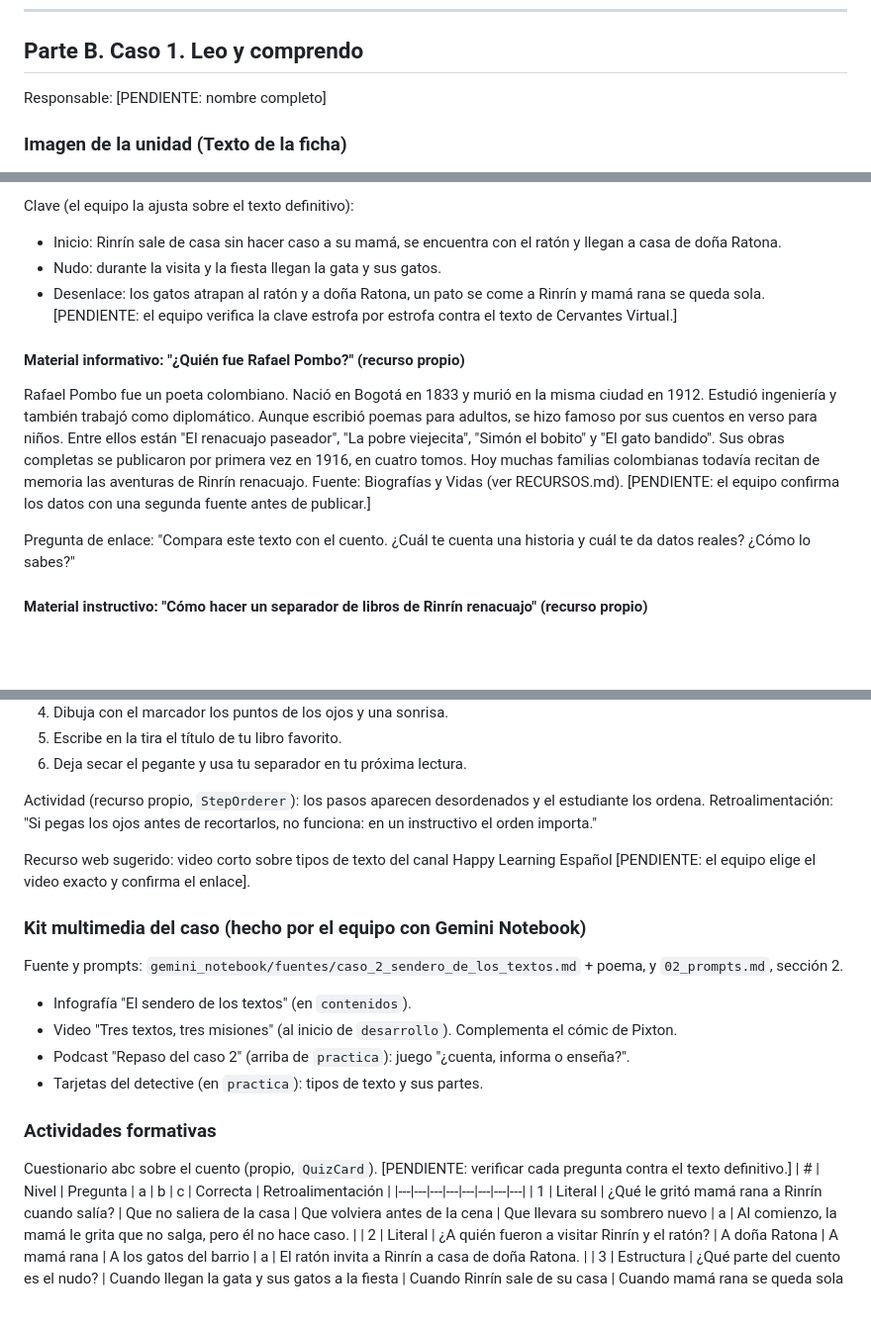
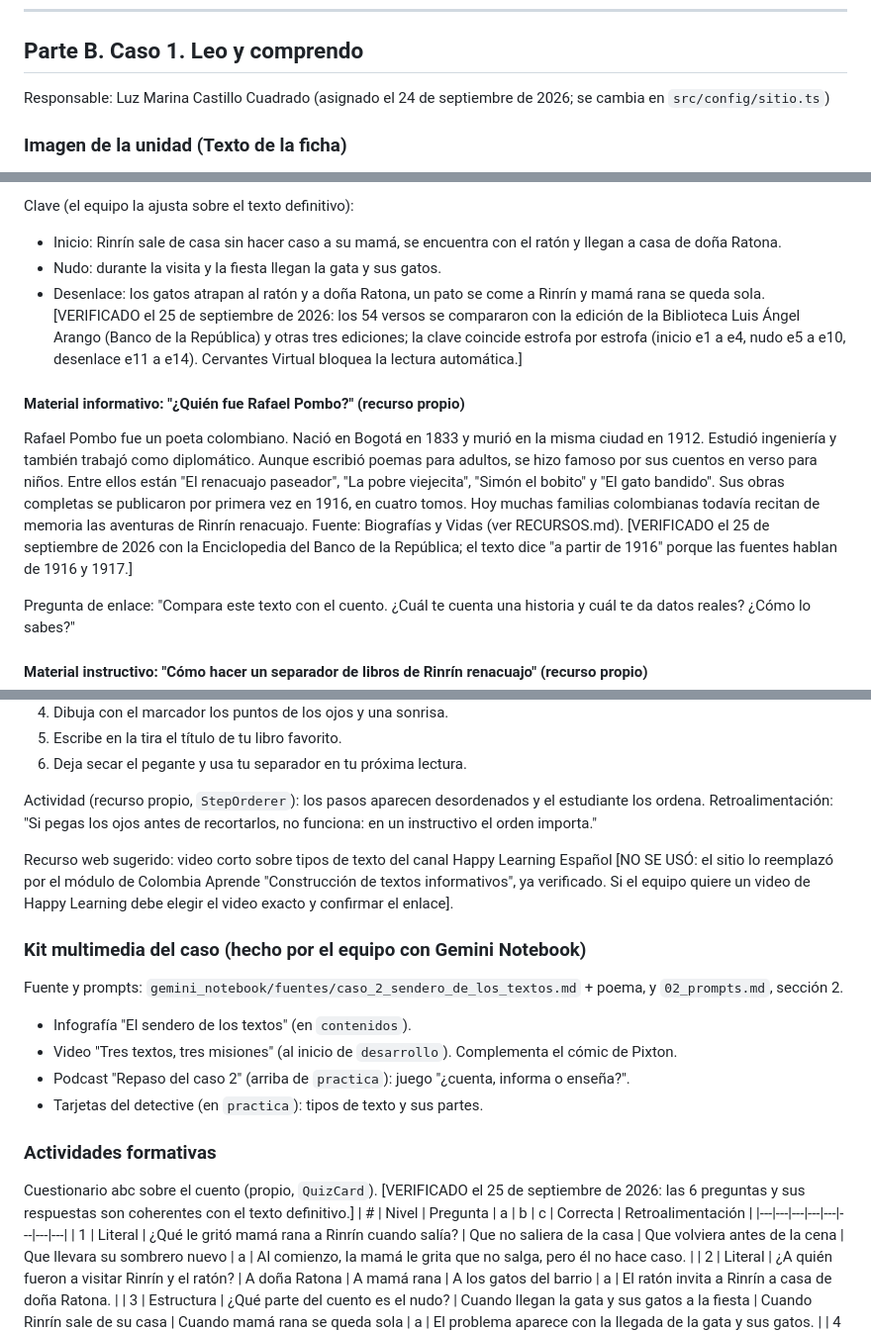
Before and after one commit to Albonire/aventura-lectora, a Markdown page: CONTENIDO.md, 3 parts joined by grey strips. Shown at 99% size. GitHub-like rendering; blank space fills up the shorter version.

```diff
--- a/CONTENIDO.md
+++ b/CONTENIDO.md
@@ -90,7 +90,7 @@ Escala: la del Sistema Institucional de Evaluación de cada colegio, con los des
 
 ## Parte B. Caso 1. Leo y comprendo
 
-Responsable: [PENDIENTE: nombre completo]
+Responsable: Luz Marina Castillo Cuadrado (asignado el 24 de septiembre de 2026; se cambia en `src/config/sitio.ts`)
 
 ### Imagen de la unidad (Texto de la ficha)
 La unidad iniciará con una imagen relacionada con el proceso lector. Se presentará a un estudiante leyendo un libro y, a su alrededor, diferentes elementos como signos de interrogación, una lupa, ideas, palabras clave, imágenes y pequeñas representaciones de situaciones relacionadas con la lectura.
@@ -303,13 +303,13 @@ Clave (el equipo la ajusta sobre el texto definitivo):
 - Inicio: Rinrín sale de casa sin hacer caso a su mamá, se encuentra con el ratón y llegan a casa de doña Ratona.
 - Nudo: durante la visita y la fiesta llegan la gata y sus gatos.
 - Desenlace: los gatos atrapan al ratón y a doña Ratona, un pato se come a Rinrín y mamá rana se queda sola.
-[PENDIENTE: el equipo verifica la clave estrofa por estrofa contra el texto de Cervantes Virtual.]
+[VERIFICADO el 25 de septiembre de 2026: los 54 versos se compararon con la edición de la Biblioteca Luis Ángel Arango (Banco de la República) y otras tres ediciones; la clave coincide estrofa por estrofa (inicio e1 a e4, nudo e5 a e10, desenlace e11 a e14). Cervantes Virtual bloquea la lectura automática.]
 
 #### Material informativo: "¿Quién fue Rafael Pombo?" (recurso propio)
 Rafael Pombo fue un poeta colombiano. Nació en Bogotá en 1833 y murió en la misma ciudad en 1912. Estudió ingeniería y también trabajó como diplomático.
 Aunque escribió poemas para adultos, se hizo famoso por sus cuentos en verso para niños. Entre ellos están "El renacuajo paseador", "La pobre viejecita", "Simón el bobito" y "El gato bandido".
 Sus obras completas se publicaron por primera vez en 1916, en cuatro tomos. Hoy muchas familias colombianas todavía recitan de memoria las aventuras de Rinrín renacuajo.
-Fuente: Biografías y Vidas (ver RECURSOS.md). [PENDIENTE: el equipo confirma los datos con una segunda fuente antes de publicar.]
+Fuente: Biografías y Vidas (ver RECURSOS.md). [VERIFICADO el 25 de septiembre de 2026 con la Enciclopedia del Banco de la República; el texto dice "a partir de 1916" porque las fuentes hablan de 1916 y 1917.]
 
 Pregunta de enlace: "Compara este texto con el cuento. ¿Cuál te cuenta una historia y cuál te da datos reales? ¿Cómo lo sabes?"
 
@@ -326,7 +326,7 @@ Pasos:
 
 Actividad (recurso propio, `StepOrderer`): los pasos aparecen desordenados y el estudiante los ordena. Retroalimentación: "Si pegas los ojos antes de recortarlos, no funciona: en un instructivo el orden importa."
 
-Recurso web sugerido: video corto sobre tipos de texto del canal Happy Learning Español [PENDIENTE: el equipo elige el video exacto y confirma el enlace].
+Recurso web sugerido: video corto sobre tipos de texto del canal Happy Learning Español [NO SE USÓ: el sitio lo reemplazó por el módulo de Colombia Aprende "Construcción de textos informativos", ya verificado. Si el equipo quiere un video de Happy Learning debe elegir el video exacto y confirmar el enlace].
 
 ### Kit multimedia del caso (hecho por el equipo con Gemini Notebook)
 Fuente y prompts: `gemini_notebook/fuentes/caso_2_sendero_de_los_textos.md` + poema, y `02_prompts.md`, sección 2.
@@ -337,7 +337,7 @@ Fuente y prompts: `gemini_notebook/fuentes/caso_2_sendero_de_los_textos.md` + po
 
 ### Actividades formativas
 
-Cuestionario abc sobre el cuento (propio, `QuizCard`). [PENDIENTE: verificar cada pregunta contra el texto definitivo.]
+Cuestionario abc sobre el cuento (propio, `QuizCard`). [VERIFICADO el 25 de septiembre de 2026: las 6 preguntas y sus respuestas son coherentes con el texto definitivo.]
 | # | Nivel | Pregunta | a | b | c | Correcta | Retroalimentación |
 |---|---|---|---|---|---|---|---|
 | 1 | Literal | ¿Qué le gritó mamá rana a Rinrín cuando salía? | Que no saliera de la casa | Que volviera antes de la cena | Que llevara su sombrero nuevo | a | Al comienzo, la mamá le grita que no salga, pero él no hace caso. |
```
Also changed, not shown: other parts of CONTENIDO.md (+7 -7 lines), RECURSOS.md (+8 -8 lines).
